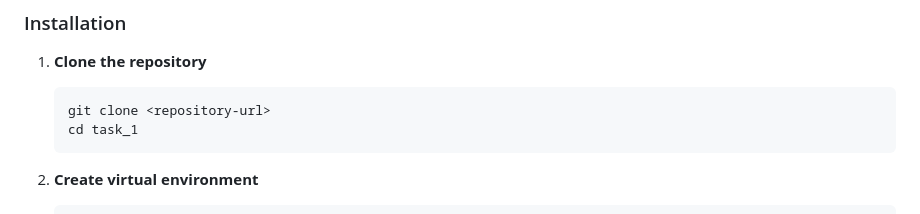
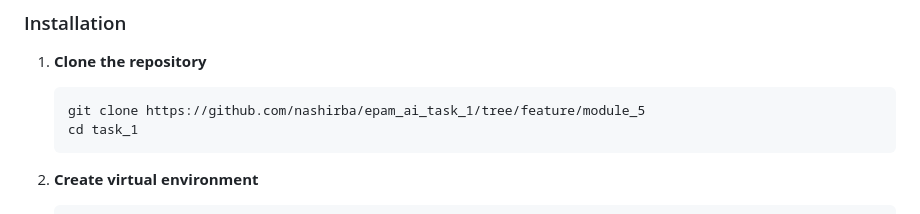
Before and after one commit to nashirba/epam_ai_task_1, a Markdown page: README.md, the part around the change. GitHub-like rendering.

Commit message:
update repo

````diff
--- a/README.md
+++ b/README.md
@@ -51,7 +51,7 @@ LLM Provider           MCP Servers
 
 1. **Clone the repository**
    ```bash
-   git clone <repository-url>
+   git clone https://github.com/nashirba/epam_ai_task_1/tree/feature/module_5
    cd task_1
    ```
 
````
